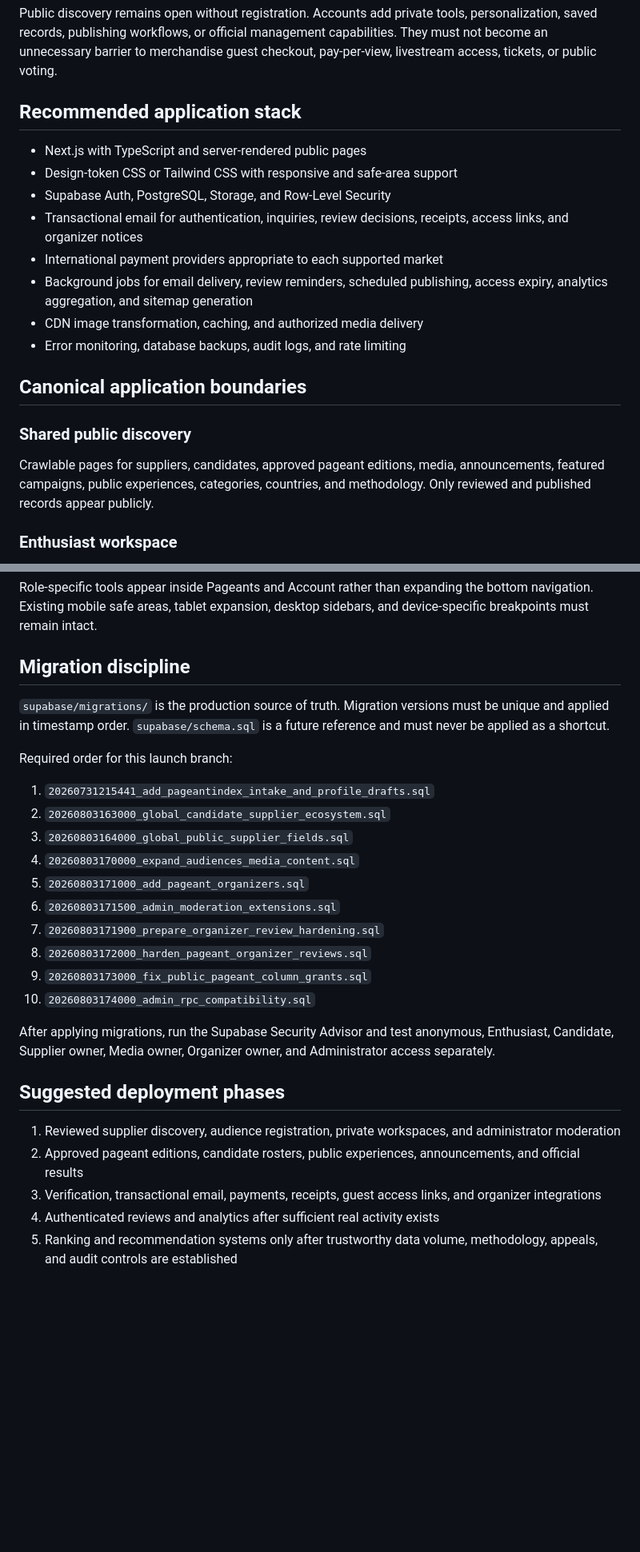
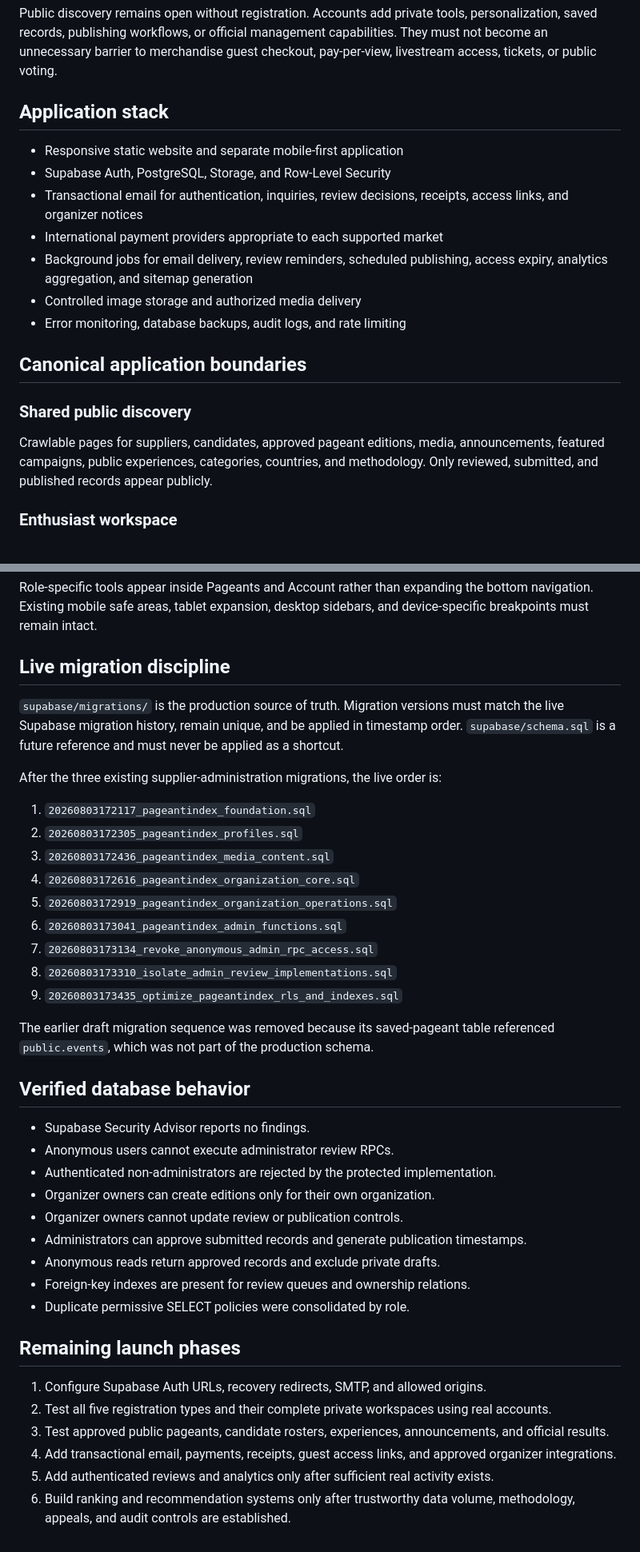
Before and after one commit to masinlocandher-max/PAGEANTINDEX, a Markdown page: docs/ARCHITECTURE.md, 2 parts joined by grey strips. Shown at 80% size. Rendered like a GitHub page; blank space fills up the shorter version.

Commit message:
Align architecture with live Supabase schema

```diff
--- a/docs/ARCHITECTURE.md
+++ b/docs/ARCHITECTURE.md
@@ -11,17 +11,16 @@ personalization, saved records, publishing workflows, or official management
 capabilities. They must not become an unnecessary barrier to merchandise guest
 checkout, pay-per-view, livestream access, tickets, or public voting.
 
-## Recommended application stack
+## Application stack
 
-- Next.js with TypeScript and server-rendered public pages
-- Design-token CSS or Tailwind CSS with responsive and safe-area support
+- Responsive static website and separate mobile-first application
 - Supabase Auth, PostgreSQL, Storage, and Row-Level Security
 - Transactional email for authentication, inquiries, review decisions, receipts,
   access links, and organizer notices
 - International payment providers appropriate to each supported market
 - Background jobs for email delivery, review reminders, scheduled publishing,
   access expiry, analytics aggregation, and sitemap generation
-- CDN image transformation, caching, and authorized media delivery
+- Controlled image storage and authorized media delivery
 - Error monitoring, database backups, audit logs, and rate limiting
 
 ## Canonical application boundaries
@@ -30,7 +29,7 @@ checkout, pay-per-view, livestream access, tickets, or public voting.
 
 Crawlable pages for suppliers, candidates, approved pageant editions, media,
 announcements, featured campaigns, public experiences, categories, countries,
-and methodology. Only reviewed and published records appear publicly.
+and methodology. Only reviewed, submitted, and published records appear publicly.
 
 ### Enthusiast workspace
 
@@ -106,37 +120,51 @@ Role-specific tools appear inside Pageants and Account rather than expanding the
 bottom navigation. Existing mobile safe areas, tablet expansion, desktop
 sidebars, and device-specific breakpoints must remain intact.
 
-## Migration discipline
+## Live migration discipline
 
 `supabase/migrations/` is the production source of truth. Migration versions
-must be unique and applied in timestamp order. `supabase/schema.sql` is a future
-reference and must never be applied as a shortcut.
+must match the live Supabase migration history, remain unique, and be applied in
+timestamp order. `supabase/schema.sql` is a future reference and must never be
+applied as a shortcut.
 
-Required order for this launch branch:
+After the three existing supplier-administration migrations, the live order is:
 
-1. `20260731215441_add_pageantindex_intake_and_profile_drafts.sql`
-2. `20260803163000_global_candidate_supplier_ecosystem.sql`
-3. `20260803164000_global_public_supplier_fields.sql`
-4. `20260803170000_expand_audiences_media_content.sql`
-5. `20260803171000_add_pageant_organizers.sql`
-6. `20260803171500_admin_moderation_extensions.sql`
-7. `20260803171900_prepare_organizer_review_hardening.sql`
-8. `20260803172000_harden_pageant_organizer_reviews.sql`
-9. `20260803173000_fix_public_pageant_column_grants.sql`
-10. `20260803174000_admin_rpc_compatibility.sql`
+1. `20260803172117_pageantindex_foundation.sql`
+2. `20260803172305_pageantindex_profiles.sql`
+3. `20260803172436_pageantindex_media_content.sql`
+4. `20260803172616_pageantindex_organization_core.sql`
+5. `20260803172919_pageantindex_organization_operations.sql`
+6. `20260803173041_pageantindex_admin_functions.sql`
+7. `20260803173134_revoke_anonymous_admin_rpc_access.sql`
+8. `20260803173310_isolate_admin_review_implementations.sql`
+9. `20260803173435_optimize_pageantindex_rls_and_indexes.sql`
 
-After applying migrations, run the Supabase Security Advisor and test anonymous,
-Enthusiast, Candidate, Supplier owner, Media owner, Organizer owner, and
-Administrator access separately.
+The earlier draft migration sequence was removed because its saved-pageant table
+referenced `public.events`, which was not part of the production schema.
 
-## Suggested deployment phases
+## Verified database behavior
 
-1. Reviewed supplier discovery, audience registration, private workspaces, and
-   administrator moderation
-2. Approved pageant editions, candidate rosters, public experiences,
-   announcements, and official results
-3. Verification, transactional email, payments, receipts, guest access links,
-   and organizer integrations
-4. Authenticated reviews and analytics after sufficient real activity exists
-5. Ranking and recommendation systems only after trustworthy data volume,
-   methodology, appeals, and audit controls are established
+- Supabase Security Advisor reports no findings.
+- Anonymous users cannot execute administrator review RPCs.
+- Authenticated non-administrators are rejected by the protected implementation.
+- Organizer owners can create editions only for their own organization.
+- Organizer owners cannot update review or publication controls.
+- Administrators can approve submitted records and generate publication
+  timestamps.
+- Anonymous reads return approved records and exclude private drafts.
+- Foreign-key indexes are present for review queues and ownership relations.
+- Duplicate permissive SELECT policies were consolidated by role.
+
+## Remaining launch phases
+
+1. Configure Supabase Auth URLs, recovery redirects, SMTP, and allowed origins.
+2. Test all five registration types and their complete private workspaces using
+   real accounts.
+3. Test approved public pageants, candidate rosters, experiences,
+   announcements, and official results.
+4. Add transactional email, payments, receipts, guest access links, and approved
+   organizer integrations.
+5. Add authenticated reviews and analytics only after sufficient real activity
+   exists.
+6. Build ranking and recommendation systems only after trustworthy data volume,
+   methodology, appeals, and audit controls are established.
```
Also changed, not shown: other parts of docs/ARCHITECTURE.md (+22 -7 lines).
